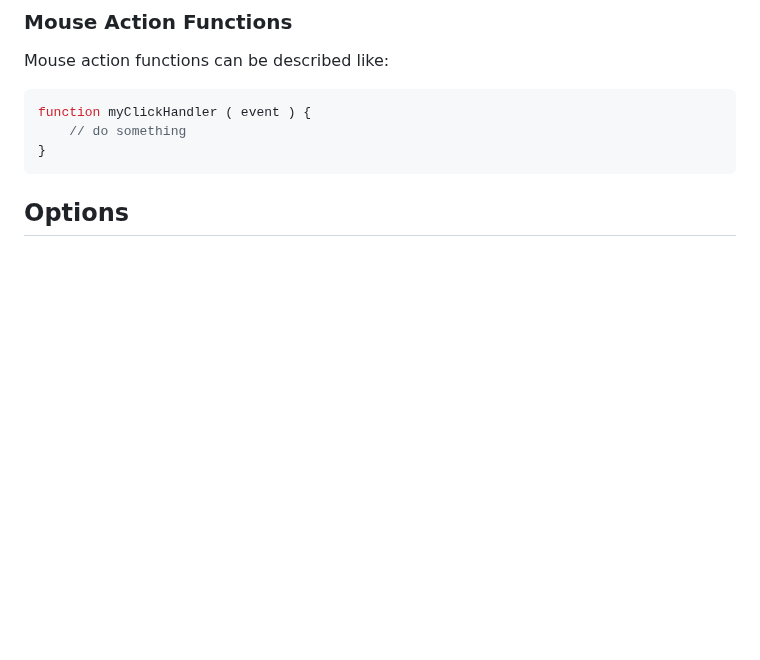
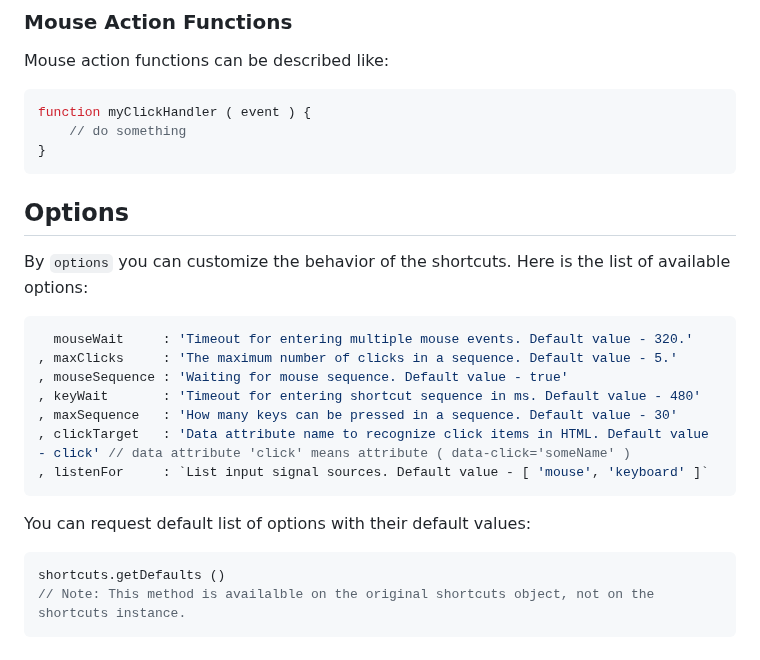
Before and after one commit to PeterNaydenov/shortcuts, a Markdown page: README.md, the part around the change. Drawn GitHub-style; blank space fills up the shorter version.

Commit message:
Docs update. Options.

````diff
--- a/README.md
+++ b/README.md
@@ -191,3 +191,22 @@ function myClickHandler ( event ) {
 
 
 ## Options
+
+By `options` you can customize the behavior of the shortcuts. Here is the list of available options:
+
+```js
+  mouseWait     : 'Timeout for entering multiple mouse events. Default value - 320.'
+, maxClicks     : 'The maximum number of clicks in a sequence. Default value - 5.'
+, mouseSequence : 'Waiting for mouse sequence. Default value - true'
+, keyWait       : 'Timeout for entering shortcut sequence in ms. Default value - 480'
+, maxSequence   : 'How many keys can be pressed in a sequence. Default value - 30'
+, clickTarget   : 'Data attribute name to recognize click items in HTML. Default value - click' // data attribute 'click' means attribute ( data-click='someName' )
+, listenFor     : `List input signal sources. Default value - [ 'mouse', 'keyboard' ]`
+```
+
+You can request default list of options with their default values:
+
+```js
+shortcuts.getDefaults ()
+// Note: This method is availalble on the original shortcuts object, not on the shortcuts instance.
+```
````
